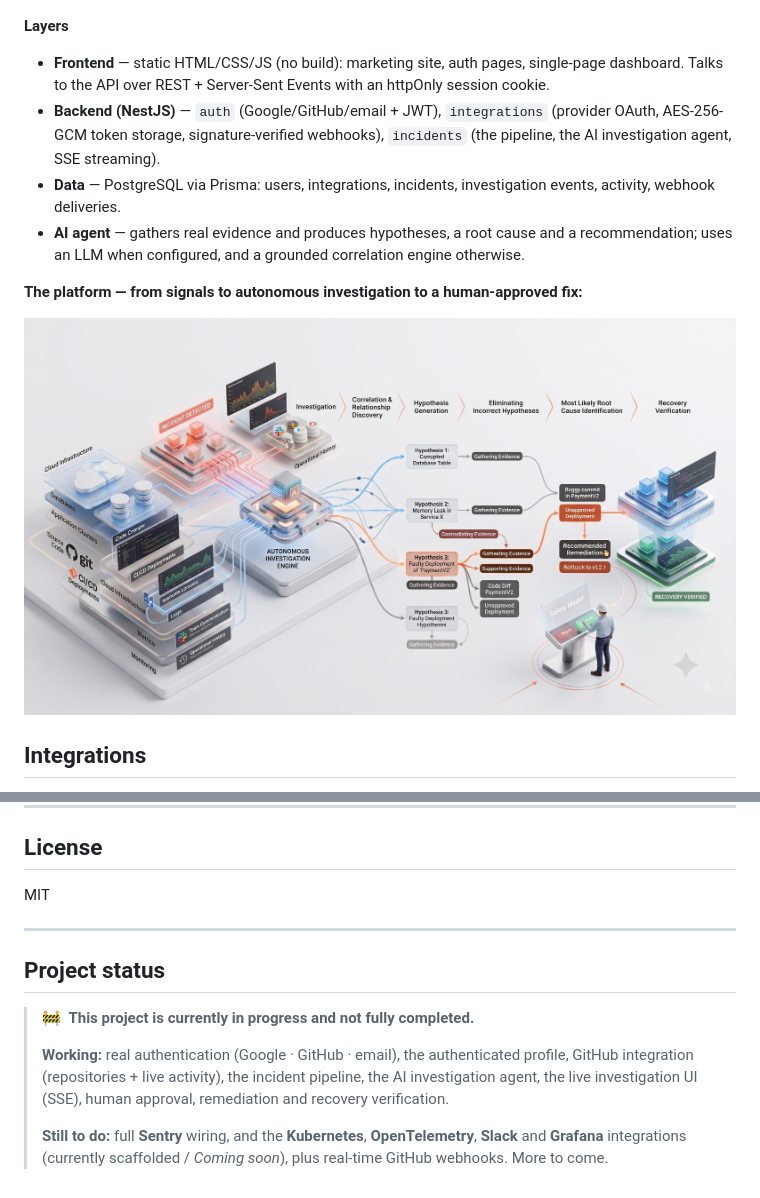
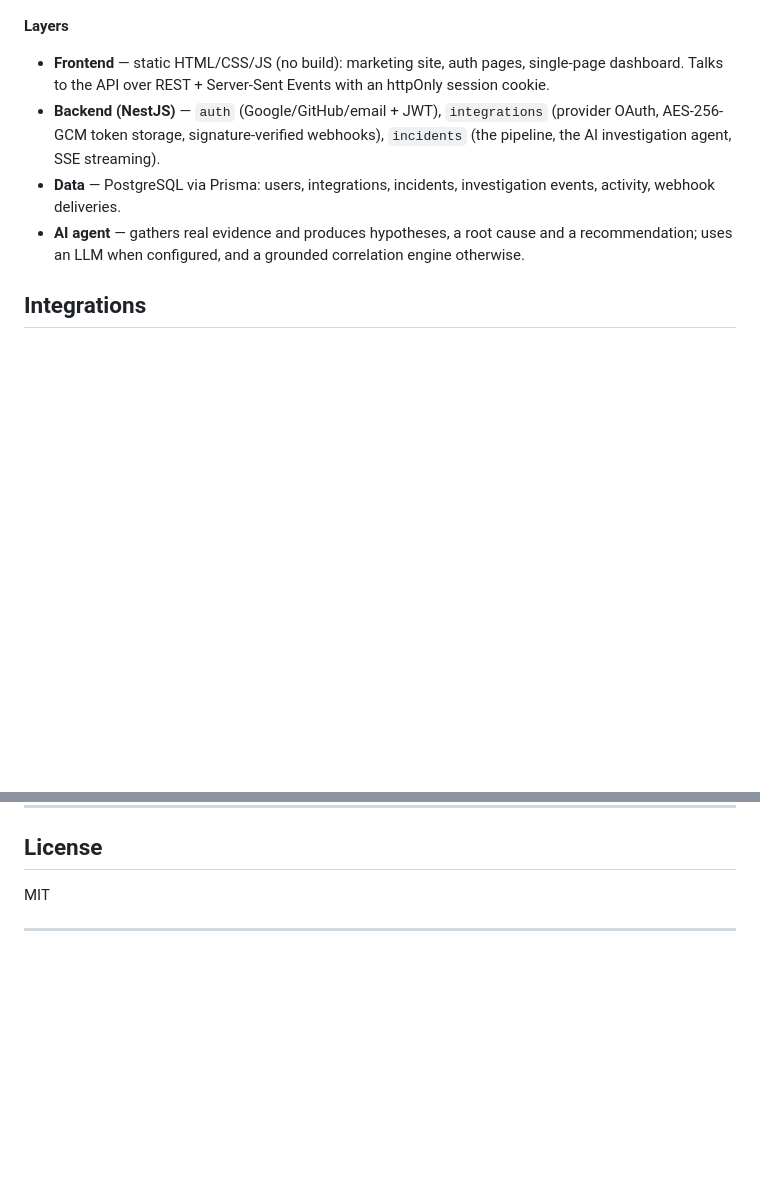
Before and after one commit to Manvi0408/Rootvector, a Markdown page: README.md, 2 parts joined by grey strips. GitHub-like rendering; blank space fills up the shorter version.

````diff
--- a/README.md
+++ b/README.md
@@ -35,5 +59,4 @@ flowchart LR
 ```
-
 **Layers**
 
 - **Frontend** — static HTML/CSS/JS (no build): marketing site, auth pages, single-page dashboard. Talks to the API over REST + Server-Sent Events with an httpOnly session cookie.
@@ -41,9 +64,6 @@ flowchart LR
 - **Data** — PostgreSQL via Prisma: users, integrations, incidents, investigation events, activity, webhook deliveries.
 - **AI agent** — gathers real evidence and produces hypotheses, a root cause and a recommendation; uses an LLM when configured, and a grounded correlation engine otherwise.
 
-**The platform — from signals to autonomous investigation to a human-approved fix:**
-
-![Platform architecture](assets/platform-diagram.jpeg)
 
 ## Integrations
 
@@ -149,11 +169,3 @@ rootvector/
 MIT
 
 ---
-
-## Project status
-
-> 🚧 &nbsp;**This project is currently in progress and not fully completed.**
->
-> **Working:** real authentication (Google · GitHub · email), the authenticated profile, GitHub integration (repositories + live activity), the incident pipeline, the AI investigation agent, the live investigation UI (SSE), human approval, remediation and recovery verification.
->
-> **Still to do:** full **Sentry** wiring, and the **Kubernetes**, **OpenTelemetry**, **Slack** and **Grafana** integrations (currently scaffolded / *Coming soon*), plus real-time GitHub webhooks. More to come.
````
Also changed, not shown: other parts of README.md (+35 -11 lines).
